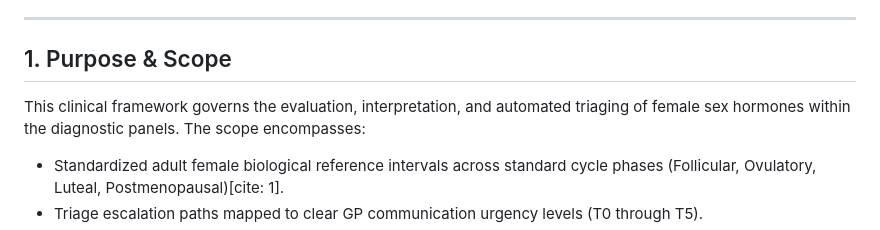
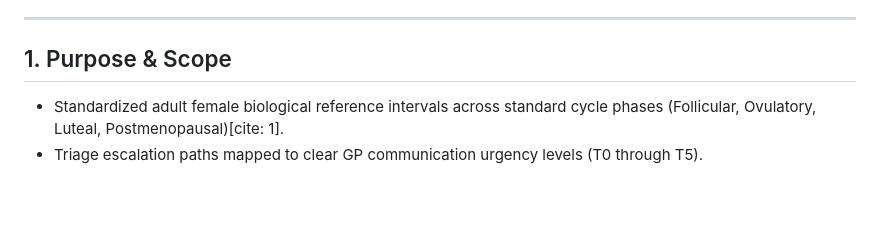
Before and after one commit to NH-Demo/clinical-framework-demo2, a Markdown page: Female_Hormones/Female Sex Hormones — Clinical Framework.md, the part around the change. Rendered like a GitHub page; blank space fills up the shorter version.

```diff
--- a/Female_Hormones/Female Sex Hormones — Clinical Framework.md
+++ b/Female_Hormones/Female Sex Hormones — Clinical Framework.md
@@ -27,7 +27,7 @@
 
 ## 1. Purpose & Scope
 
-This clinical framework governs the evaluation, interpretation, and automated triaging of female sex hormones within the diagnostic panels. The scope encompasses:
+
 
 * Standardized adult female biological reference intervals across standard cycle phases (Follicular, Ovulatory, Luteal, Postmenopausal)[cite: 1].
 * Triage escalation paths mapped to clear GP communication urgency levels (T0 through T5).
```
